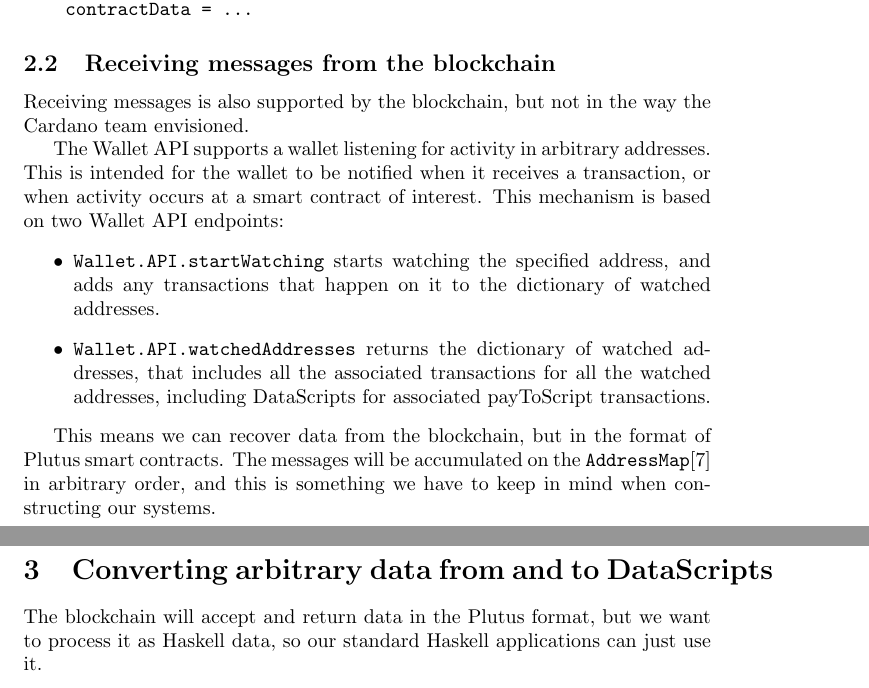
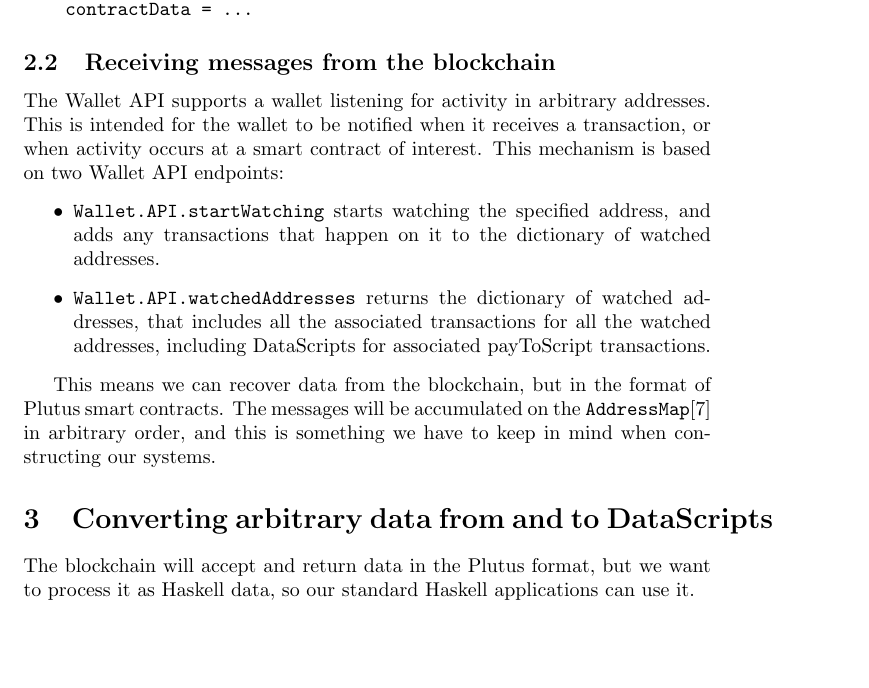
Before and after one commit to gig-economy-token/plutus-pubsub-paper, a LaTeX paper (paper.tex): two parts of pages 4 and 5 of 11 before the commit and part of page 4 of 10 after it, the two joined at a grey line, cut so that both start at the same text, the shorter picture padded with empty space. Compiled offline with pdfLaTeX.

Commit message:
Comments

```diff
--- a/paper.tex
+++ b/paper.tex
@@ -84,8 +84,6 @@ payToContract val = payToScript_ defaultSlotRange contractAddress val ds
 \end{verbatim}
 
 \subsection{Receiving messages from the blockchain}
-Receiving messages is also supported by the blockchain, but not in the way the Cardano team envisioned.
-
 The Wallet API supports a wallet listening for activity in arbitrary addresses. This is intended for the wallet to be notified when it receives a transaction, or when activity occurs at a smart contract of interest. This mechanism is based on two Wallet API endpoints:
 \nopagebreak
 \begin{itemize}
@@ -96,7 +94,7 @@ The Wallet API supports a wallet listening for activity in arbitrary addresses.
 This means we can recover data from the blockchain, but in the format of Plutus smart contracts. The messages will be accumulated on the \verb|AddressMap|\cite{address-map} in arbitrary order, and this is something we have to keep in mind when constructing our systems.
 
 \section{Converting arbitrary data from and to DataScripts}
-The blockchain will accept and return data in the Plutus format, but we want to process it as Haskell data, so our standard Haskell applications can just use it.
+The blockchain will accept and return data in the Plutus format, but we want to process it as Haskell data, so our standard Haskell applications can use it.
 
 \subsection{Converting arbitrary data into DataScripts}
 Converting arbitrary data to a DataScript is well supported in the system. As stated previously,
```
Also changed, not shown: paper.pdf.
